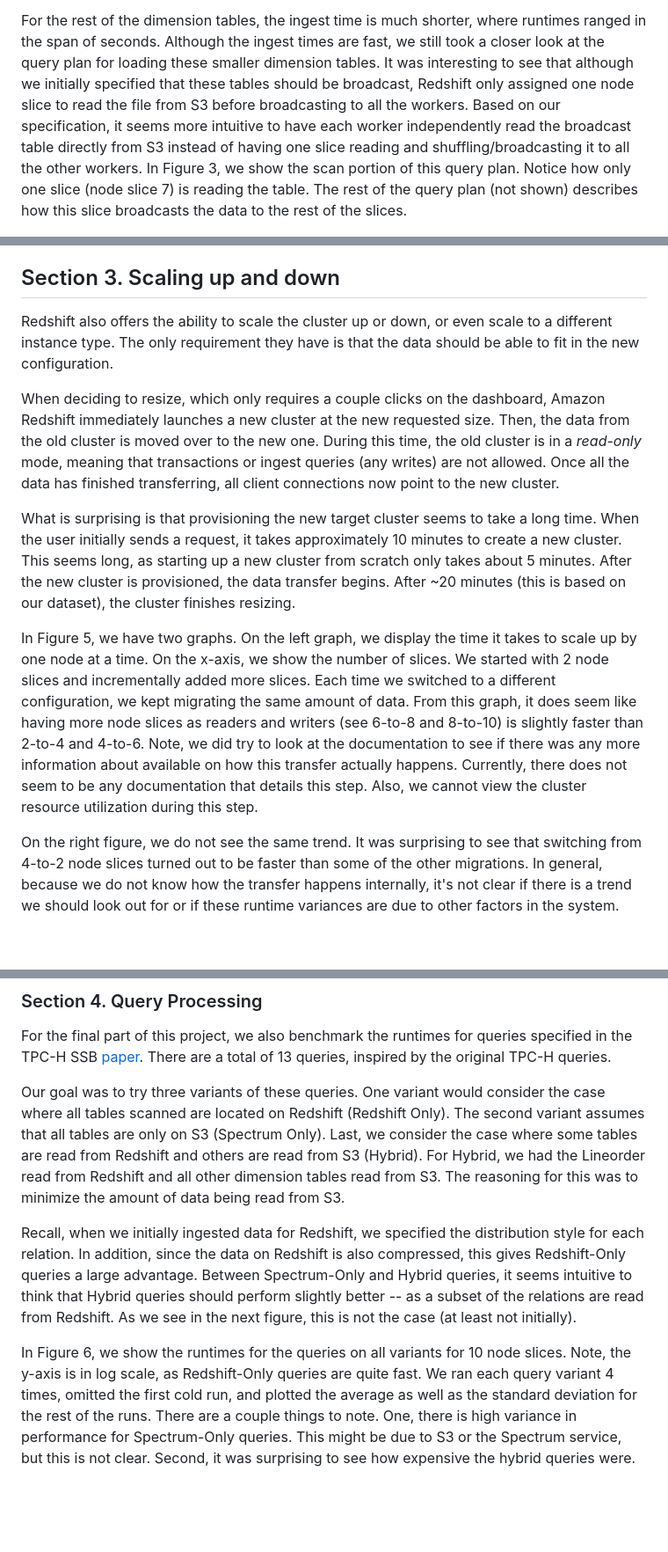
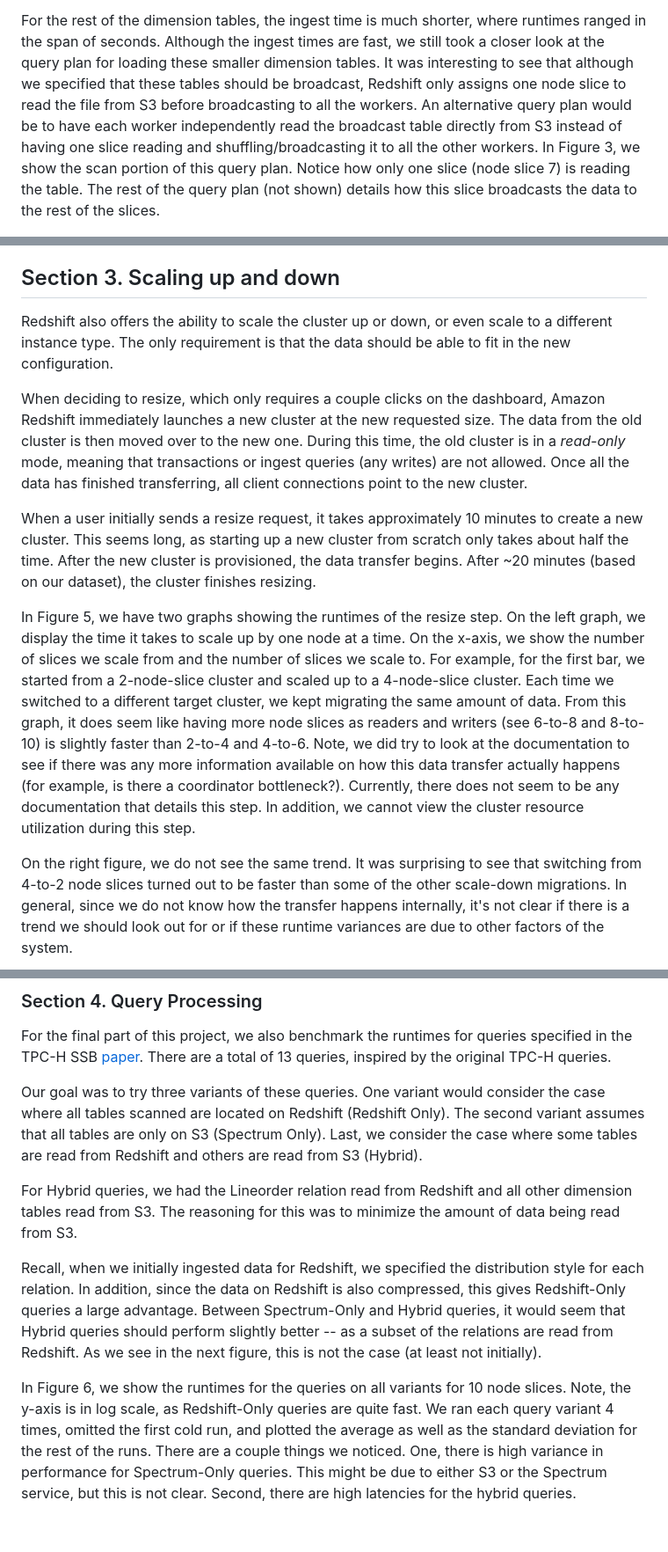
Before and after one commit to mbalazin/cse599c-17sp-projects, a Markdown page: redshift-spectrum/README.md, 3 parts joined by grey strips. Shown: that part at 88% size. GitHub-like rendering; blank space fills up the shorter version.

```diff
--- a/redshift-spectrum/README.md
+++ b/redshift-spectrum/README.md
@@ -52,3 +56,3 @@ In Figure 2, we show the amount of time it takes to load the Lineorder relation
 
-For the rest of the dimension tables, the ingest time is much shorter, where runtimes ranged in the span of seconds. Although the ingest times are fast, we still took a closer look at the query plan for loading these smaller dimension tables. It was interesting to see that although we initially specified that these tables should be broadcast, Redshift only assigned one node slice to read the file from S3 before broadcasting to all the workers. Based on our specification, it seems more intuitive to have each worker independently read the broadcast table directly from S3 instead of having one slice reading and shuffling/broadcasting it to all the other workers. In Figure 3, we show the scan portion of this query plan. Notice how only one slice (node slice 7) is reading the table. The rest of the query plan (not shown) describes how this slice broadcasts the data to the rest of the slices.
+For the rest of the dimension tables, the ingest time is much shorter, where runtimes ranged in the span of seconds. Although the ingest times are fast, we still took a closer look at the query plan for loading these smaller dimension tables. It was interesting to see that although we specified that these tables should be broadcast, Redshift only assigns one node slice to read the file from S3 before broadcasting to all the workers. An alternative query plan would be to have each worker independently read the broadcast table directly from S3 instead of having one slice reading and shuffling/broadcasting it to all the other workers. In Figure 3, we show the scan portion of this query plan. Notice how only one slice (node slice 7) is reading the table. The rest of the query plan (not shown) details how this slice broadcasts the data to the rest of the slices.
 
@@ -71,13 +78,13 @@ Encoding is important, as it affects the amount of data being transferred during
 
 ## Section 3. Scaling up and down
 
-Redshift also offers the ability to scale the cluster up or down, or even scale to a different instance type. The only requirement they have is that the data should be able to fit in the new configuration.
+Redshift also offers the ability to scale the cluster up or down, or even scale to a different instance type. The only requirement is that the data should be able to fit in the new configuration.
 
-When deciding to resize, which only requires a couple clicks on the dashboard, Amazon Redshift immediately launches a new cluster at the new requested size. Then, the data from the old cluster is moved over to the new one. During this time, the old cluster is in a *read-only* mode, meaning that transactions or ingest queries (any writes) are not allowed. Once all the data has finished transferring, all client connections now point to the new cluster.
+When deciding to resize, which only requires a couple clicks on the dashboard, Amazon Redshift immediately launches a new cluster at the new requested size. The data from the old cluster is then moved over to the new one. During this time, the old cluster is in a *read-only* mode, meaning that transactions or ingest queries (any writes) are not allowed. Once all the data has finished transferring, all client connections point to the new cluster.
 
-What is surprising is that provisioning the new target cluster seems to take a long time. When the user initially sends a request, it takes approximately 10 minutes to create a new cluster. This seems long, as starting up a new cluster from scratch only takes about 5 minutes. After the new cluster is provisioned, the data transfer begins. After ~20 minutes (this is based on our dataset), the cluster finishes resizing.
+When a user initially sends a resize request, it takes approximately 10 minutes to create a new cluster. This seems long, as starting up a new cluster from scratch only takes about half the time. After the new cluster is provisioned, the data transfer begins. After ~20 minutes (based on our dataset), the cluster finishes resizing.
 
-In Figure 5, we have two graphs. On the left graph, we display the time it takes to scale up by one node at a time. On the x-axis, we show the number of slices. We started with 2 node slices and incrementally added more slices. Each time we switched to a different configuration, we kept migrating the same amount of data. From this graph, it does seem like having more node slices as readers and writers (see 6-to-8 and 8-to-10) is slightly faster than 2-to-4 and 4-to-6. Note, we did try to look at the documentation to see if there was any more information about available on how this transfer actually happens. Currently, there does not seem to be any documentation that details this step. Also, we cannot view the cluster resource utilization during this step.
+In Figure 5, we have two graphs showing the runtimes of the resize step. On the left graph, we display the time it takes to scale up by one node at a time. On the x-axis, we show the number of slices we scale from and the number of slices we scale to. For example, for the first bar, we started from a 2-node-slice cluster and scaled up to a 4-node-slice cluster. Each time we switched to a different target cluster, we kept migrating the same amount of data. From this graph, it does seem like having more node slices as readers and writers (see 6-to-8 and 8-to-10) is slightly faster than 2-to-4 and 4-to-6. Note, we did try to look at the documentation to see if there was any more information available on how this data transfer actually happens (for example, is there a coordinator bottleneck?). Currently, there does not seem to be any documentation that details this step. In addition, we cannot view the cluster resource utilization during this step.
 
-On the right figure, we do not see the same trend. It was surprising to see that switching from 4-to-2 node slices turned out to be faster than some of the other migrations. In general, because we do not know how the transfer happens internally, it's not clear if there is a trend we should look out for or if these runtime variances are due to other factors in the system.
+On the right figure, we do not see the same trend. It was surprising to see that switching from 4-to-2 node slices turned out to be faster than some of the other scale-down migrations. In general, since we do not know how the transfer happens internally, it's not clear if there is a trend we should look out for or if these runtime variances are due to other factors of the system.
 
@@ -91,12 +99,15 @@ On the right figure, we do not see the same trend. It was surprising to see that
 
 For the final part of this project, we also benchmark the runtimes for queries specified in the TPC-H SSB [paper](http://www.cs.umb.edu/~poneil/StarSchemaB.PDF). There are a total of 13 queries, inspired by the original TPC-H queries.
 
-Our goal was to try three variants of these queries. One variant would consider the case where all tables scanned are located on Redshift (Redshift Only). The second variant assumes that all tables are only on S3 (Spectrum Only). Last, we consider the case where some tables are read from Redshift and others are read from S3 (Hybrid). For Hybrid, we had the Lineorder read from Redshift and all other dimension tables read from S3. The reasoning for this was to minimize the amount of data being read from S3.
+Our goal was to try three variants of these queries. One variant would consider the case where all tables scanned are located on Redshift (Redshift Only). The second variant assumes that all tables are only on S3 (Spectrum Only). Last, we consider the case where some tables are read from Redshift and others are read from S3 (Hybrid).
 
-Recall, when we initially ingested data for Redshift, we specified the distribution style for each relation. In addition, since the data on Redshift is also compressed, this gives Redshift-Only queries a large advantage. Between Spectrum-Only and Hybrid queries, it seems intuitive to think that Hybrid queries should perform slightly better -- as a subset of the relations are read from Redshift. As we see in the next figure, this is not the case (at least not initially).
+For Hybrid queries, we had the Lineorder relation read from Redshift and all other dimension tables read from S3. The reasoning for this was to minimize the amount of data being read from S3.
 
-In Figure 6, we show the runtimes for the queries on all variants for 10 node slices. Note, the y-axis is in log scale, as Redshift-Only queries are quite fast. We ran each query variant 4 times, omitted the first cold run, and plotted the average as well as the standard deviation for the rest of the runs.  There are a couple things to note. One, there is high variance in performance for Spectrum-Only queries. This might be due to S3 or the Spectrum service, but this is not clear. Second, it was surprising to see how expensive the hybrid queries were.
+Recall, when we initially ingested data for Redshift, we specified the distribution style for each relation. In addition, since the data on Redshift is also compressed, this gives Redshift-Only queries a large advantage. Between Spectrum-Only and Hybrid queries, it would seem that Hybrid queries should perform slightly better -- as a subset of the relations are read from Redshift. As we see in the next figure, this is not the case (at least not initially).
 
+In Figure 6, we show the runtimes for the queries on all variants for 10 node slices. Note, the y-axis is in log scale, as Redshift-Only queries are quite fast. We ran each query variant 4 times, omitted the first cold run, and plotted the average as well as the standard deviation for the rest of the runs.  There are a couple things we noticed. One, there is high variance in performance for Spectrum-Only queries. This might be due to either S3 or the Spectrum service, but this is not clear. Second, there are high latencies for the hybrid queries.
+
+<br>
 <figure>
 <img src="figures/fig-queries-bad-log.png" width="70%" height="70%">
 <figcaption>Figure 6: Query Runtimes for all Storage Variants (log-scale) </figcaption>
```
Also changed, not shown: other parts of redshift-spectrum/README.md (+37 -30 lines), redshift-spectrum/figures/fig-queries-better.png.
